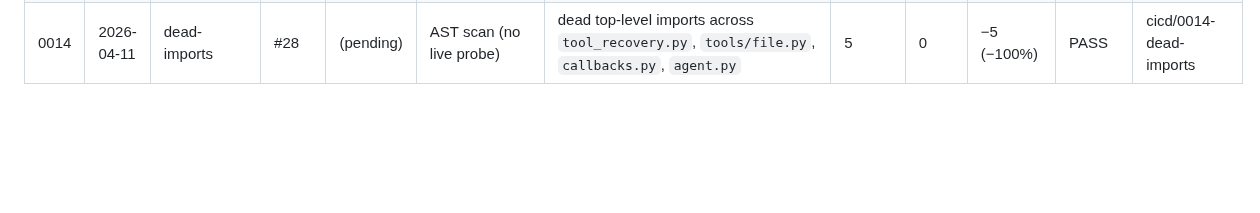
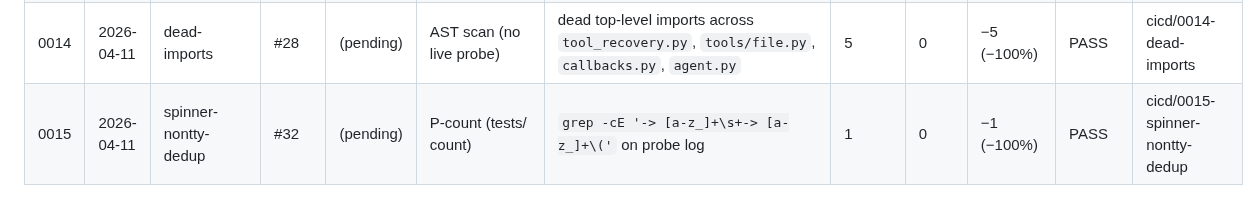
Before and after one commit to mblakemore/agent, a Markdown page: plan/CICD/progress.md, the part around the change. Drawn GitHub-style; blank space fills up the shorter version.

Commit message:
CICD 0015 (#32): record cycle 0015 plan, results, and progress log
- plan/CICD/improvements/0015-spinner-nontty-dedup.md: goal, motivation,
  metric, scope, steps, risks/rollback for the TTY-gate fix
- plan/CICD/improvements/0015-spinner-nontty-dedup.results.md:
  before/after metric (1 → 0 duplication hits on P-count log),
  test count (122 → 124), probe re-run diff, takeaways
- plan/CICD/progress.md: row 0015 — P-count probe, duplication regex
  metric, PASS on cicd/0015-spinner-nontty-dedup

Closes #32

Co-Authored-By: Claude Opus 4.6 <noreply@anthropic.com>

```diff
--- a/plan/CICD/progress.md
+++ b/plan/CICD/progress.md
@@ -20,3 +20,4 @@ Running record of improvement cycles. Each row is one end-to-end loop
 | 0013 | 2026-04-11 | dead-locals | #24 | (pending) | P-bug (no-regression only) | static dead-local scan across `tools/file.py::_resolve_path`, `agent.py::run_agent_single` / `_worker`, `tool_recovery.py::_ask_for_param` | 5 | 0 | −5 (−100%) | PASS | cicd/0013-dead-locals |
 | 0014 | 2026-04-11 | continue-none-dedup | #30 | (pending) | P-continue (--continue in empty dir) | `grep -c "no checkpoint found"` on probe log | 2 | 1 | −1 (−50%) | PASS | cicd/0014-continue-none-dedup |
 | 0014 | 2026-04-11 | dead-imports | #28 | (pending) | AST scan (no live probe) | dead top-level imports across `tool_recovery.py`, `tools/file.py`, `callbacks.py`, `agent.py` | 5 | 0 | −5 (−100%) | PASS | cicd/0014-dead-imports |
+| 0015 | 2026-04-11 | spinner-nontty-dedup | #32 | (pending) | P-count (tests/ count) | `grep -cE '-> [a-z_]+\s+-> [a-z_]+\('` on probe log | 1 | 0 | −1 (−100%) | PASS | cicd/0015-spinner-nontty-dedup |
```
Also changed, not shown: 2 other files.
